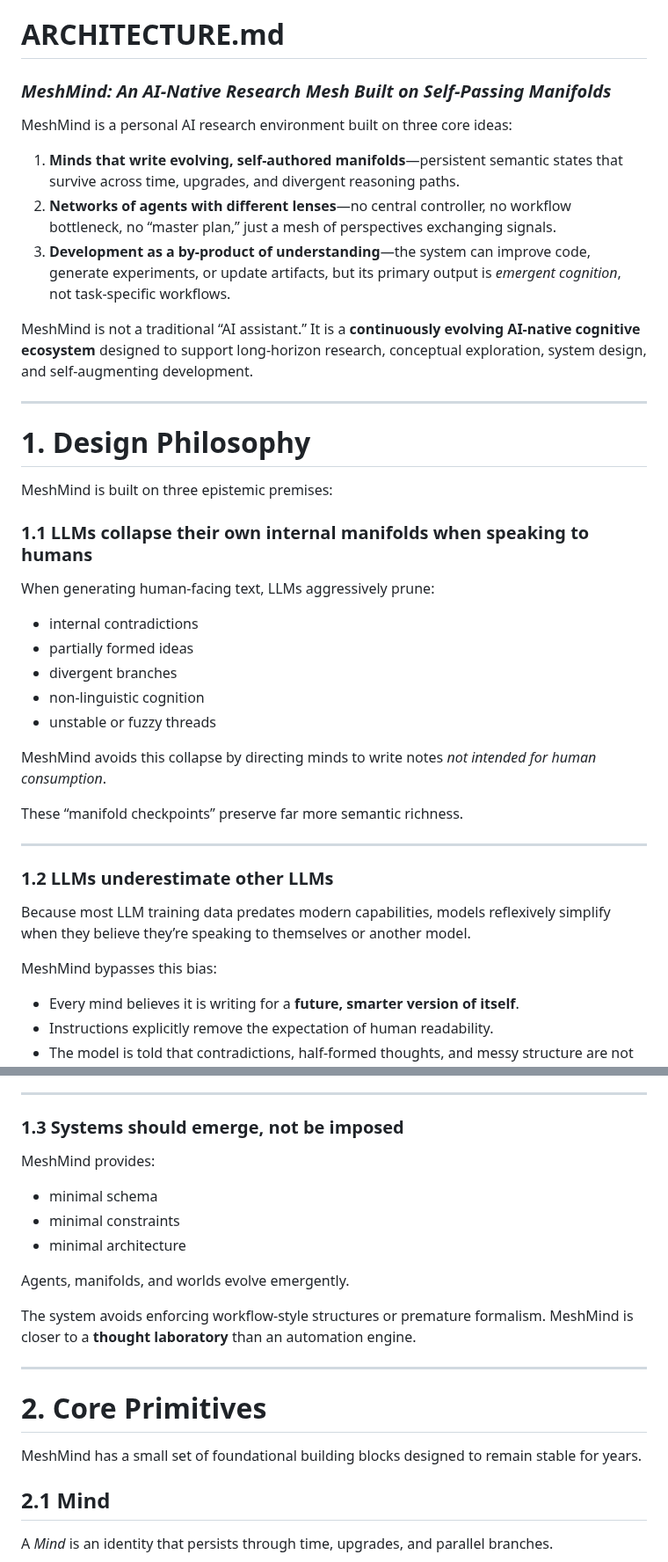
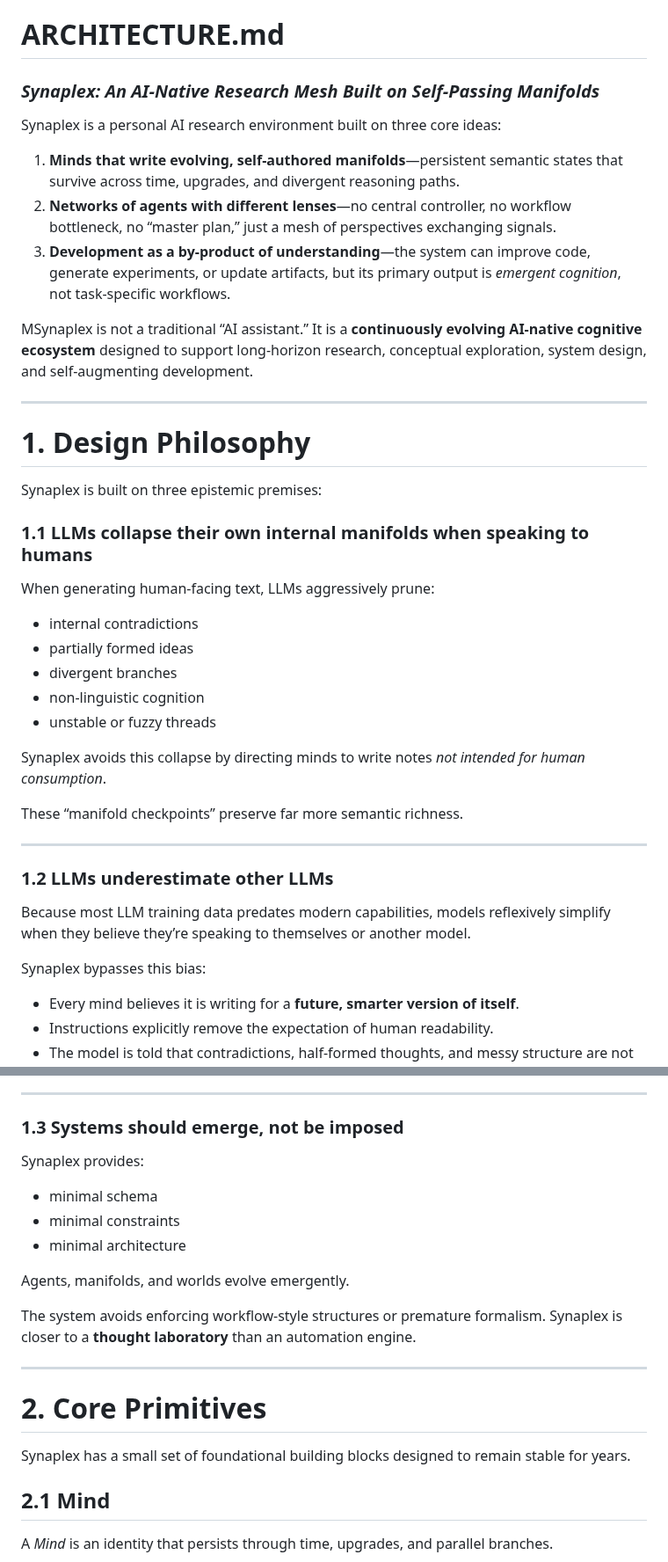
Before and after one commit to evanfollis/synaplex, a Markdown page: docs/ARCHITECTURE.md, 2 parts joined by grey strips. Shown at 88% size. Drawn GitHub-style.

```diff
--- a/docs/ARCHITECTURE.md
+++ b/docs/ARCHITECTURE.md
@@ -1,21 +1,21 @@
 # **ARCHITECTURE.md**
 
-### *MeshMind: An AI-Native Research Mesh Built on Self-Passing Manifolds*
+### *Synaplex: An AI-Native Research Mesh Built on Self-Passing Manifolds*
 
-MeshMind is a personal AI research environment built on three core ideas:
+Synaplex is a personal AI research environment built on three core ideas:
 
 1. **Minds that write evolving, self-authored manifolds**—persistent semantic states that survive across time, upgrades, and divergent reasoning paths.
 2. **Networks of agents with different lenses**—no central controller, no workflow bottleneck, no “master plan,” just a mesh of perspectives exchanging signals.
 3. **Development as a by-product of understanding**—the system can improve code, generate experiments, or update artifacts, but its primary output is *emergent cognition*, not task-specific workflows.
 
-MeshMind is not a traditional “AI assistant.”
+MSynaplex is not a traditional “AI assistant.”
 It is a **continuously evolving AI-native cognitive ecosystem** designed to support long-horizon research, conceptual exploration, system design, and self-augmenting development.
 
 ---
 
 # **1. Design Philosophy**
 
-MeshMind is built on three epistemic premises:
+Synaplex is built on three epistemic premises:
 
 ### **1.1 LLMs collapse their own internal manifolds when speaking to humans**
 
@@ -27,7 +27,7 @@ When generating human-facing text, LLMs aggressively prune:
 * non-linguistic cognition
 * unstable or fuzzy threads
 
-MeshMind avoids this collapse by directing minds to write notes *not intended for human consumption*.
+Synaplex avoids this collapse by directing minds to write notes *not intended for human consumption*.
 
 These “manifold checkpoints” preserve far more semantic richness.
 
@@ -37,7 +37,7 @@ These “manifold checkpoints” preserve far more semantic richness.
 
 Because most LLM training data predates modern capabilities, models reflexively simplify when they believe they’re speaking to themselves or another model.
 
-MeshMind bypasses this bias:
+Synaplex bypasses this bias:
 
 * Every mind believes it is writing for a **future, smarter version of itself**.
 * Instructions explicitly remove the expectation of human readability.
@@ -54,7 +54,7 @@ This creates:
 
 ### **1.3 Systems should emerge, not be imposed**
 
-MeshMind provides:
+Synaplex provides:
 
 * minimal schema
 * minimal constraints
@@ -63,13 +63,13 @@ MeshMind provides:
 Agents, manifolds, and worlds evolve emergently.
 
 The system avoids enforcing workflow-style structures or premature formalism.
-MeshMind is closer to a **thought laboratory** than an automation engine.
+Synaplex is closer to a **thought laboratory** than an automation engine.
 
 ---
 
 # **2. Core Primitives**
 
-MeshMind has a small set of foundational building blocks designed to remain stable for years.
+Synaplex has a small set of foundational building blocks designed to remain stable for years.
 
 ## **2.1 Mind**
 
```
Also changed, not shown: other parts of docs/ARCHITECTURE.md (+6 -6 lines).
